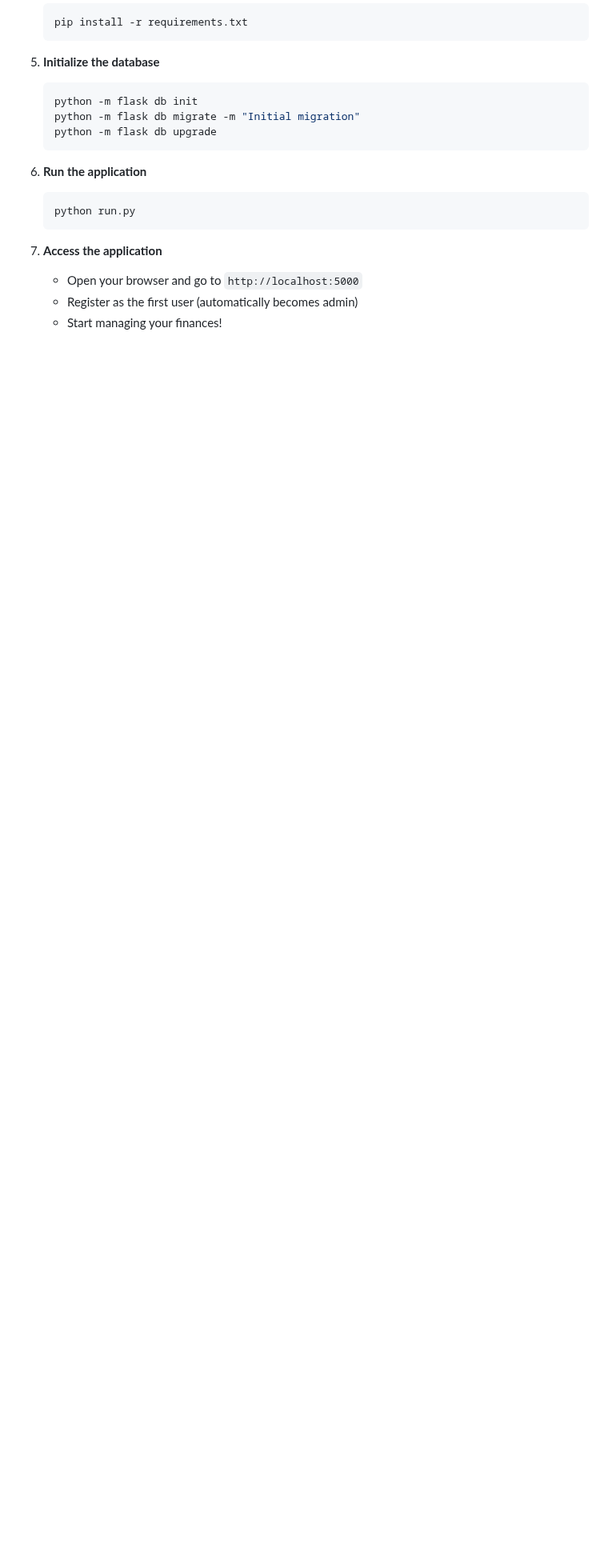
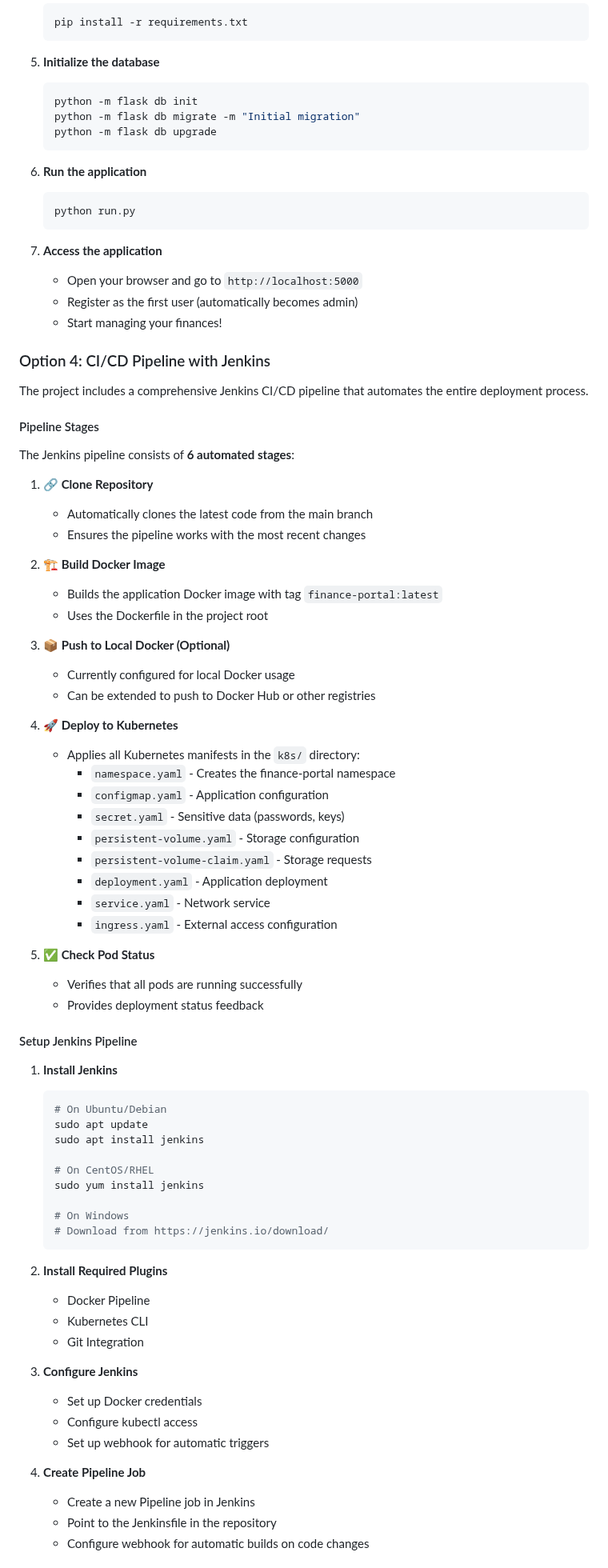
Before and after one commit to AnjanKumarS/Personal-Finance-Portal, a Markdown page: README.md, the part around one of its changes. Shown at 80% size. Drawn GitHub-style; blank space fills up the shorter version.

````diff
--- a/README.md
+++ b/README.md
@@ -150,3 +158,68 @@ A modern, feature-rich personal finance management application built with Flask,
    - Register as the first user (automatically becomes admin)
    - Start managing your finances!
 
+### Option 4: CI/CD Pipeline with Jenkins
+
+The project includes a comprehensive Jenkins CI/CD pipeline that automates the entire deployment process.
+
+#### Pipeline Stages
+
+The Jenkins pipeline consists of **6 automated stages**:
+
+1. **🔗 Clone Repository**
+   - Automatically clones the latest code from the main branch
+   - Ensures the pipeline works with the most recent changes
+
+2. **🏗️ Build Docker Image**
+   - Builds the application Docker image with tag `finance-portal:latest`
+   - Uses the Dockerfile in the project root
+
+3. **📦 Push to Local Docker (Optional)**
+   - Currently configured for local Docker usage
+   - Can be extended to push to Docker Hub or other registries
+
+4. **🚀 Deploy to Kubernetes**
+   - Applies all Kubernetes manifests in the `k8s/` directory:
+     - `namespace.yaml` - Creates the finance-portal namespace
+     - `configmap.yaml` - Application configuration
+     - `secret.yaml` - Sensitive data (passwords, keys)
+     - `persistent-volume.yaml` - Storage configuration
+     - `persistent-volume-claim.yaml` - Storage requests
+     - `deployment.yaml` - Application deployment
+     - `service.yaml` - Network service
+     - `ingress.yaml` - External access configuration
+
+5. **✅ Check Pod Status**
+   - Verifies that all pods are running successfully
+   - Provides deployment status feedback
+
+#### Setup Jenkins Pipeline
+
+1. **Install Jenkins**
+   ```bash
+   # On Ubuntu/Debian
+   sudo apt update
+   sudo apt install jenkins
+
+   # On CentOS/RHEL
+   sudo yum install jenkins
+
+   # On Windows
+   # Download from https://jenkins.io/download/
+   ```
+
+2. **Install Required Plugins**
+   - Docker Pipeline
+   - Kubernetes CLI
+   - Git Integration
+
+3. **Configure Jenkins**
+   - Set up Docker credentials
+   - Configure kubectl access
+   - Set up webhook for automatic triggers
+
+4. **Create Pipeline Job**
+   - Create a new Pipeline job in Jenkins
+   - Point to the Jenkinsfile in the repository
+   - Configure webhook for automatic builds on code changes
+
````
Also changed, not shown: other parts of README.md (+57 -0 lines).
